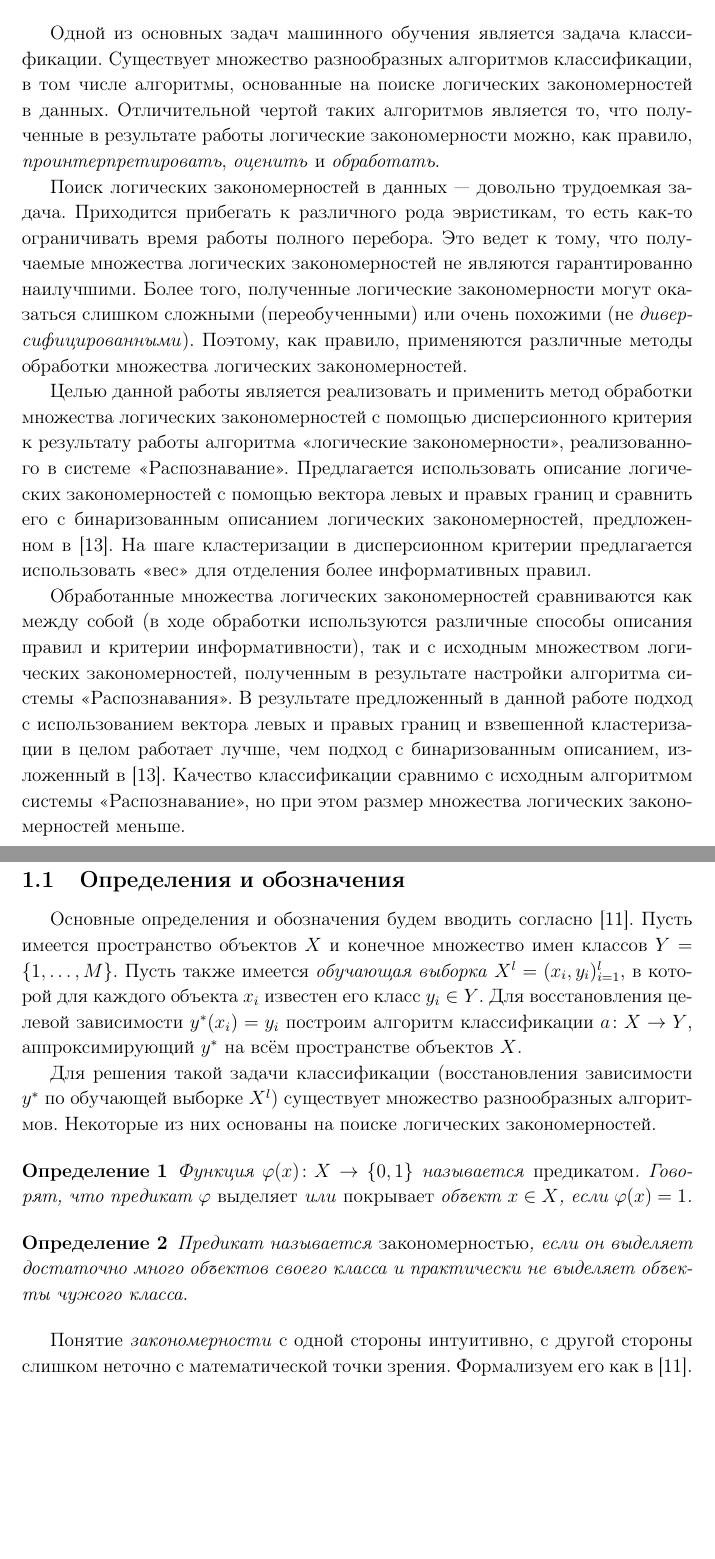
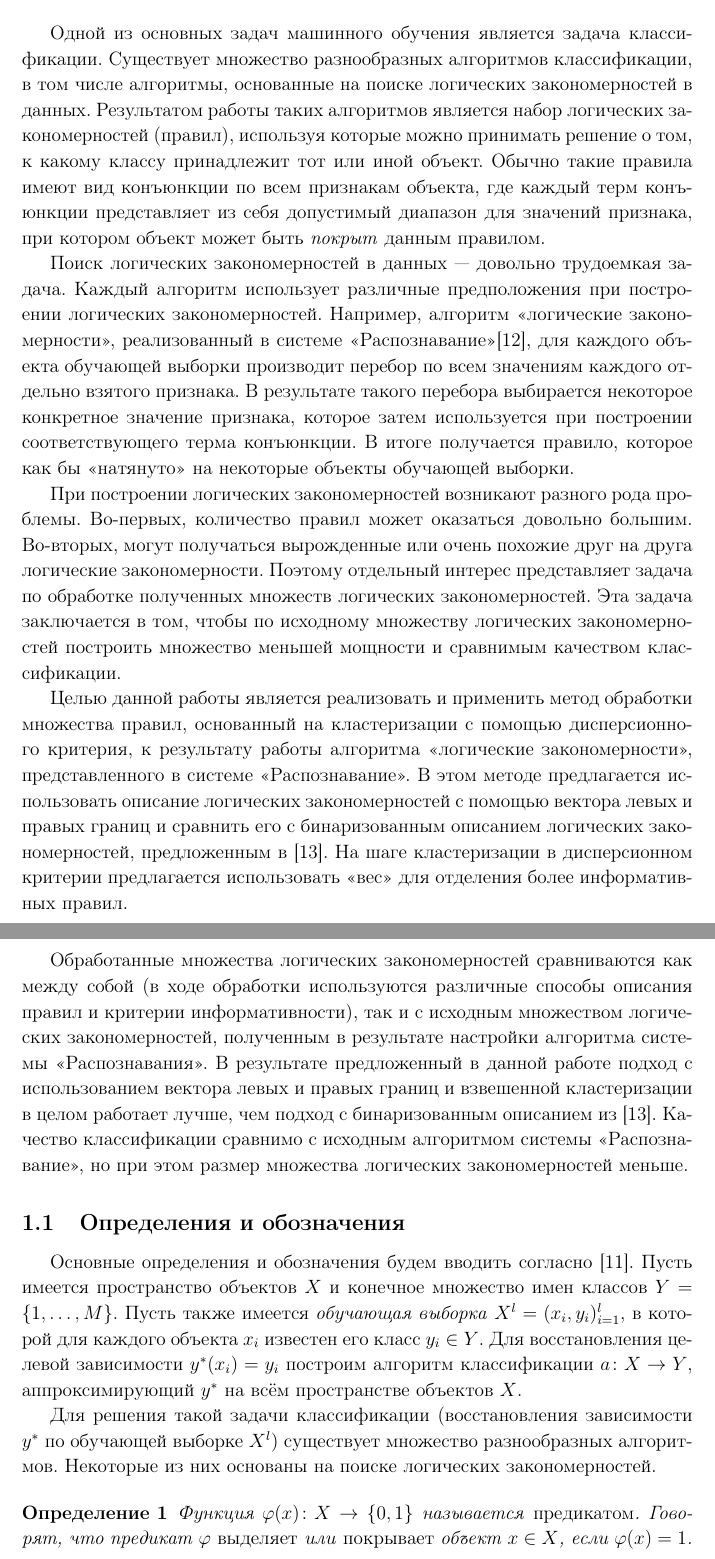
Before and after one commit to alisianoi/diplom, a LaTeX thesis (LaTeX/diplom.tex): two parts of pages 5 and 6 of 20, joined at a grey line, cut so that both start at the same text, the shorter picture padded with empty space. Compiled offline with pdfLaTeX.

Commit message:
began to rewrite intro and definitions

```diff
--- a/LaTeX/diplom.tex
+++ b/LaTeX/diplom.tex
@@ -189,30 +189,44 @@
 Одной из основных задач машинного обучения является задача
 классификации. Существует множество разнообразных алгоритмов
 классификации, в том числе алгоритмы, основанные на поиске логических
-закономерностей в данных. Отличительной чертой таких алгоритмов
-является то, что полученные в результате работы логические
-закономерности можно, как правило, \emph{проинтерпретировать},
-\emph{оценить} и \emph{обработать}.
+закономерностей в данных. Результатом работы таких алгоритмов является
+набор логических закономерностей (правил), используя которые можно
+принимать решение о том, к какому классу принадлежит тот или иной
+объект. Обычно такие правила имеют вид конъюнкции по всем признакам
+объекта, где каждый терм конъюнкции представляет из себя допустимый
+диапазон для значений признака, при котором объект может быть
+\emph{покрыт} данным правилом.
 
-Поиск логических закономерностей в данных --- довольно
-трудоемкая задача. Приходится прибегать к различного рода эвристикам,
-то есть как-то ограничивать время работы полного перебора. Это ведет к
-тому, что получаемые множества логических закономерностей не являются
-гарантированно наилучшими. Более того, полученные логические
-закономерности могут оказаться слишком сложными (переобученными) или
-очень похожими (не \emph{диверсифицированными}). Поэтому, как правило,
-применяются различные методы обработки множества логических
-закономерностей.
+Поиск логических закономерностей в данных --- довольно трудоемкая
+задача. Каждый алгоритм использует различные предположения при
+построении логических закономерностей. Например, алгоритм <<логические
+закономерности>>, реализованный в системе
+<<Распознавание>>\cite{recognition06}, для каждого объекта обучающей
+выборки производит перебор по всем значениям каждого отдельно взятого
+признака. В результате такого перебора выбирается некоторое конкретное
+значение признака, которое затем используется при построении
+соответствующего терма конъюнкции. В итоге получается правило, которое
+как бы <<натянуто>> на некоторые объекты обучающей выборки.
+
+При построении логических закономерностей возникают разного рода
+проблемы. Во-первых, количество правил может оказаться довольно
+большим. Во-вторых, могут получаться вырожденные или очень похожие
+друг на друга логические закономерности. Поэтому отдельный интерес
+представляет задача по обработке полученных множеств логических
+закономерностей. Эта задача заключается в том, чтобы по исходному
+множеству логических закономерностей построить множество меньшей
+мощности и сравнимым качеством классификации.
 
 Целью данной работы является реализовать и применить метод обработки
-множества логических закономерностей с помощью дисперсионного критерия
-к результату работы алгоритма <<логические закономерности>>,
-реализованного в системе <<Распознавание>>. Предлагается использовать
-описание логических закономерностей с помощью вектора левых и правых
-границ и сравнить его с бинаризованным описанием логических
-закономерностей, предложенном в \cite{novikov15}. На шаге
-кластеризации в дисперсионном критерии предлагается использовать
-<<вес>> для отделения более информативных правил.
+множества правил, основанный на кластеризации с помощью дисперсионного
+критерия, к результату работы алгоритма <<логические закономерности>>,
+представленного в системе <<Распознавание>>. В этом методе
+предлагается использовать описание логических закономерностей с
+помощью вектора левых и правых границ и сравнить его с бинаризованным
+описанием логических закономерностей, предложенным в
+\cite{novikov15}. На шаге кластеризации в дисперсионном критерии
+предлагается использовать <<вес>> для отделения более информативных
+правил.
 
 Обработанные множества логических закономерностей сравниваются как
 между собой (в ходе обработки используются различные способы описания
@@ -221,7 +235,7 @@
 алгоритма системы <<Распознавания>>. В результате предложенный в
 данной работе подход с использованием вектора левых и правых границ и
 взвешенной кластеризации в целом работает лучше, чем подход с
-бинаризованным описанием, изложенный в \cite{novikov15}. Качество
+бинаризованным описанием из \cite{novikov15}. Качество
 классификации сравнимо с исходным алгоритмом системы
 <<Распознавание>>, но при этом размер множества логических
 закономерностей меньше.
@@ -260,15 +274,8 @@ M\right\}\). Пусть также имеется \emph{обучающая вы
   если \(\varphi(x) = 1\).
 \end{definition}
 
-\begin{definition}
-  Предикат называется \emph{закономерностью}, если он выделяет
-  достаточно много объектов своего класса и практически не выделяет
-  объекты чужого класса.
-\end{definition}
-
-Понятие \emph{закономерности} с одной стороны интуитивно, с другой
-стороны слишком неточно с математической точки зрения. Формализуем его
-как в \cite{voron10logicalgs}.
+Формализуем понятие \emph{закономерности} так, как сделано в
+\cite{voron10logicalgs}. Для того введем несколько обозначений:
 
 \begin{itemize}
 \item Пусть \(P_c\) --- число объектов класса \(c\) в выборке \(X^l\).
```
Also changed, not shown: LaTeX/diplom.tex (60 more changed lines).
